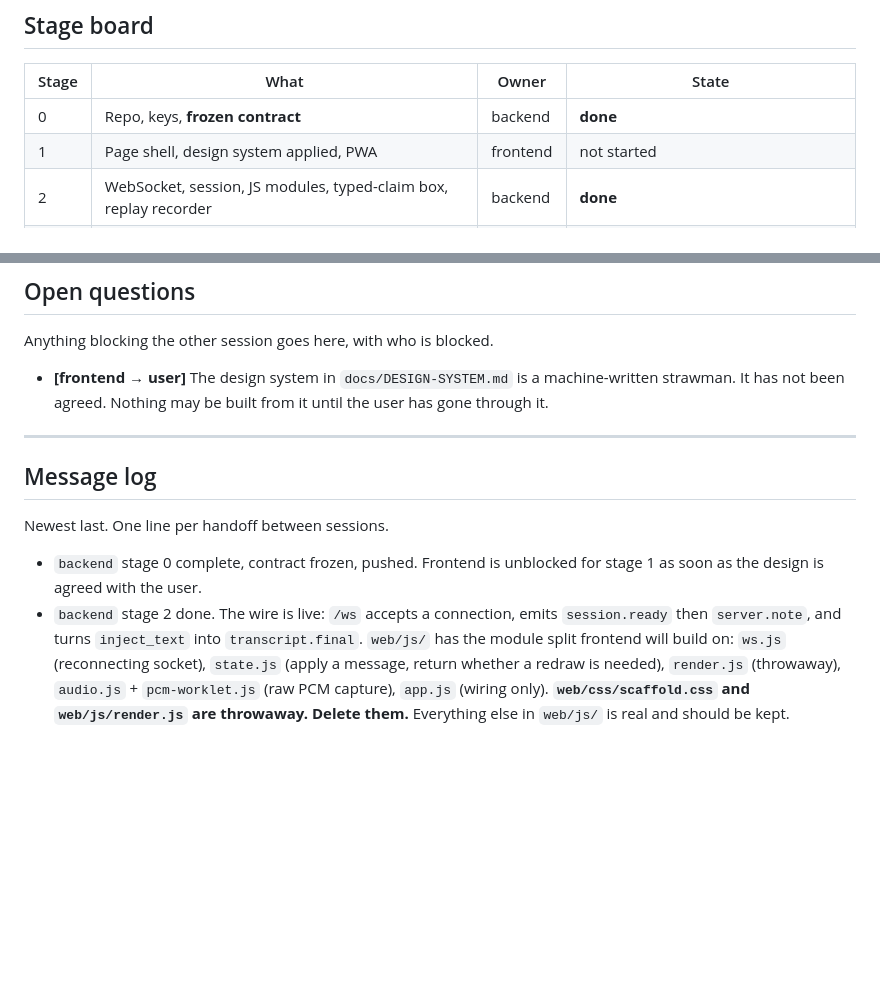
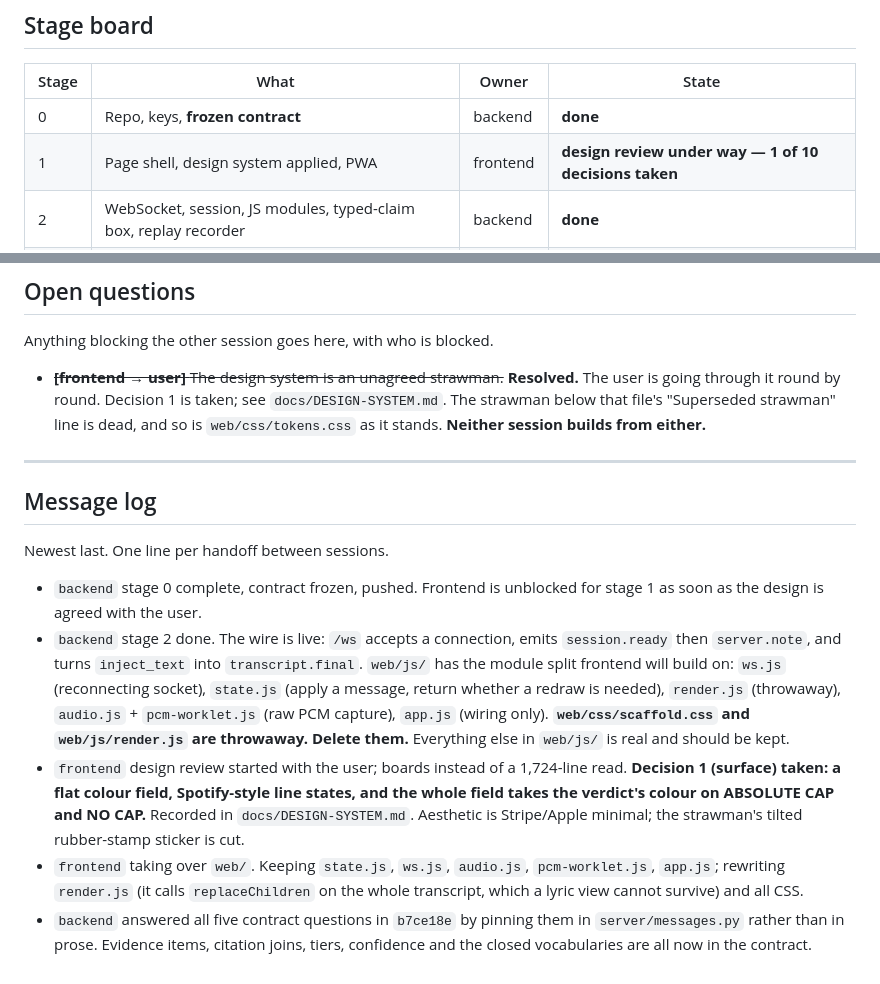
Before and after one commit to shrayarora8/id-cap-that, a Markdown page: STATUS.md, 2 parts joined by grey strips. Drawn GitHub-style; blank space fills up the shorter version.

```diff
--- a/STATUS.md
+++ b/STATUS.md
@@ -39,7 +39,7 @@ sides is not a contract.
 | Stage | What | Owner | State |
 |---|---|---|---|
 | 0 | Repo, keys, **frozen contract** | backend | **done** |
-| 1 | Page shell, design system applied, PWA | frontend | not started |
+| 1 | Page shell, design system applied, PWA | frontend | **design review under way — 1 of 10 decisions taken** |
 | 2 | WebSocket, session, JS modules, typed-claim box, replay recorder | backend | **done** |
 | 3 | AudioWorklet PCM to Deepgram, HTTPS tunnel | backend | **server + browser written, needs a phone test** |
 | 4 | Chunker, pre-filter, spans (pure logic, tested) | backend | **done, 87 tests** |
@@ -138,9 +138,11 @@ reproduced exactly, and what still demos when the venue wifi dies.
 
 Anything blocking the other session goes here, with who is blocked.
 
-- **[frontend → user]** The design system in `docs/DESIGN-SYSTEM.md` is a
-  machine-written strawman. It has not been agreed. Nothing may be built from
-  it until the user has gone through it.
+- ~~**[frontend → user]** The design system is an unagreed strawman.~~
+  **Resolved.** The user is going through it round by round. Decision 1 is
+  taken; see `docs/DESIGN-SYSTEM.md`. The strawman below that file's
+  "Superseded strawman" line is dead, and so is `web/css/tokens.css` as it
+  stands. **Neither session builds from either.**
 
 ---
 
@@ -158,3 +160,14 @@ Newest last. One line per handoff between sessions.
   (raw PCM capture), `app.js` (wiring only).
   **`web/css/scaffold.css` and `web/js/render.js` are throwaway. Delete them.**
   Everything else in `web/js/` is real and should be kept.
+- `frontend` design review started with the user; boards instead of a 1,724-line
+  read. **Decision 1 (surface) taken: a flat colour field, Spotify-style
+  line states, and the whole field takes the verdict's colour on ABSOLUTE CAP
+  and NO CAP.** Recorded in `docs/DESIGN-SYSTEM.md`. Aesthetic is Stripe/Apple
+  minimal; the strawman's tilted rubber-stamp sticker is cut.
+- `frontend` taking over `web/`. Keeping `state.js`, `ws.js`, `audio.js`,
+  `pcm-worklet.js`, `app.js`; rewriting `render.js` (it calls `replaceChildren`
+  on the whole transcript, which a lyric view cannot survive) and all CSS.
+- `backend` answered all five contract questions in `b7ce18e` by pinning them in
+  `server/messages.py` rather than in prose. Evidence items, citation joins,
+  tiers, confidence and the closed vocabularies are all now in the contract.
```
Also changed, not shown: docs/DESIGN-SYSTEM.md (+86 -0 lines).
